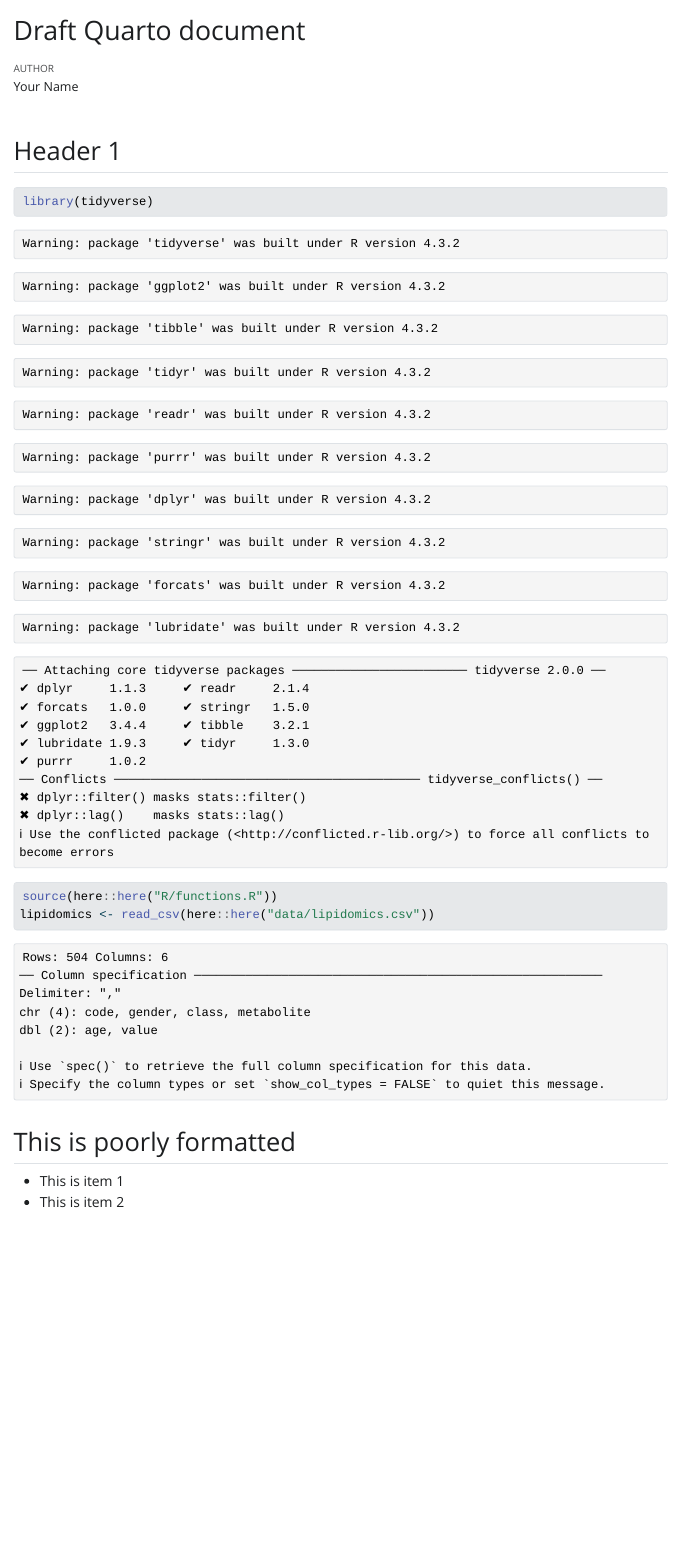
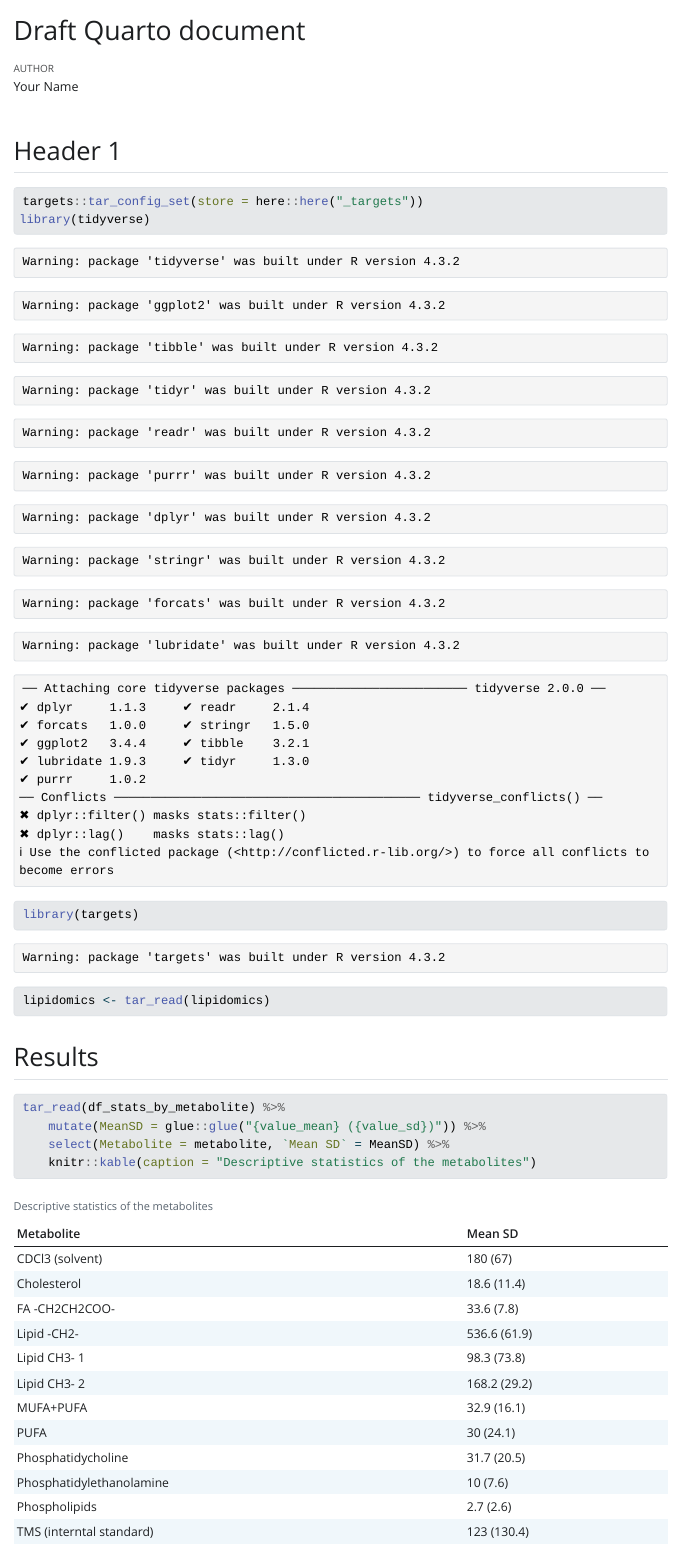
Before and after one commit to nestanyol/AdvancedR3, a Quarto document (doc/learning.qmd): the page in a window 1100 px wide, from its top. The pictures show the output file doc/learning.html that the author committed with the source, opened offline; Quarto's library style sheets are replaced by a plain one without menus.

Commit message:
Build quarto file with results

````diff
--- /dev/null
+++ b/_targets.yaml
@@ -0,0 +1,2 @@
+main:
+  store: C:/Users/nriae/Desktop/reps/AdvancedR3/_targets
--- a/doc/learning.qmd
+++ b/doc/learning.qmd
@@ -13,9 +13,19 @@ editor:
 ## Header 1
 
 ```{r setup}
+targets::tar_config_set(store = here::here("_targets"))
 library(tidyverse)
-source(here::here("R/functions.R"))
-lipidomics <- read_csv(here::here("data/lipidomics.csv"))
+library(targets)
+lipidomics <- tar_read(lipidomics)
+```
+
+## Results
+
+```{r}
+tar_read(df_stats_by_metabolite) %>%
+    mutate(MeanSD = glue::glue("{value_mean} ({value_sd})")) %>%
+    select(Metabolite = metabolite, `Mean SD` = MeanSD) %>%
+    knitr::kable(caption = "Descriptive statistics of the metabolites")
 ```
 
 ```{r}
@@ -25,4 +33,0 @@ lipidomics <- read_csv(here::here("data/lipidomics.csv"))
-## This is poorly formatted
-
--   This is item 1
--   This is item 2
````
Also changed, not shown: doc/learning.html, doc/learning_files/figure-html/unnamed-chunk-2-1.png (added), doc/learning.qmd (3 more changed lines), 1 other file.
